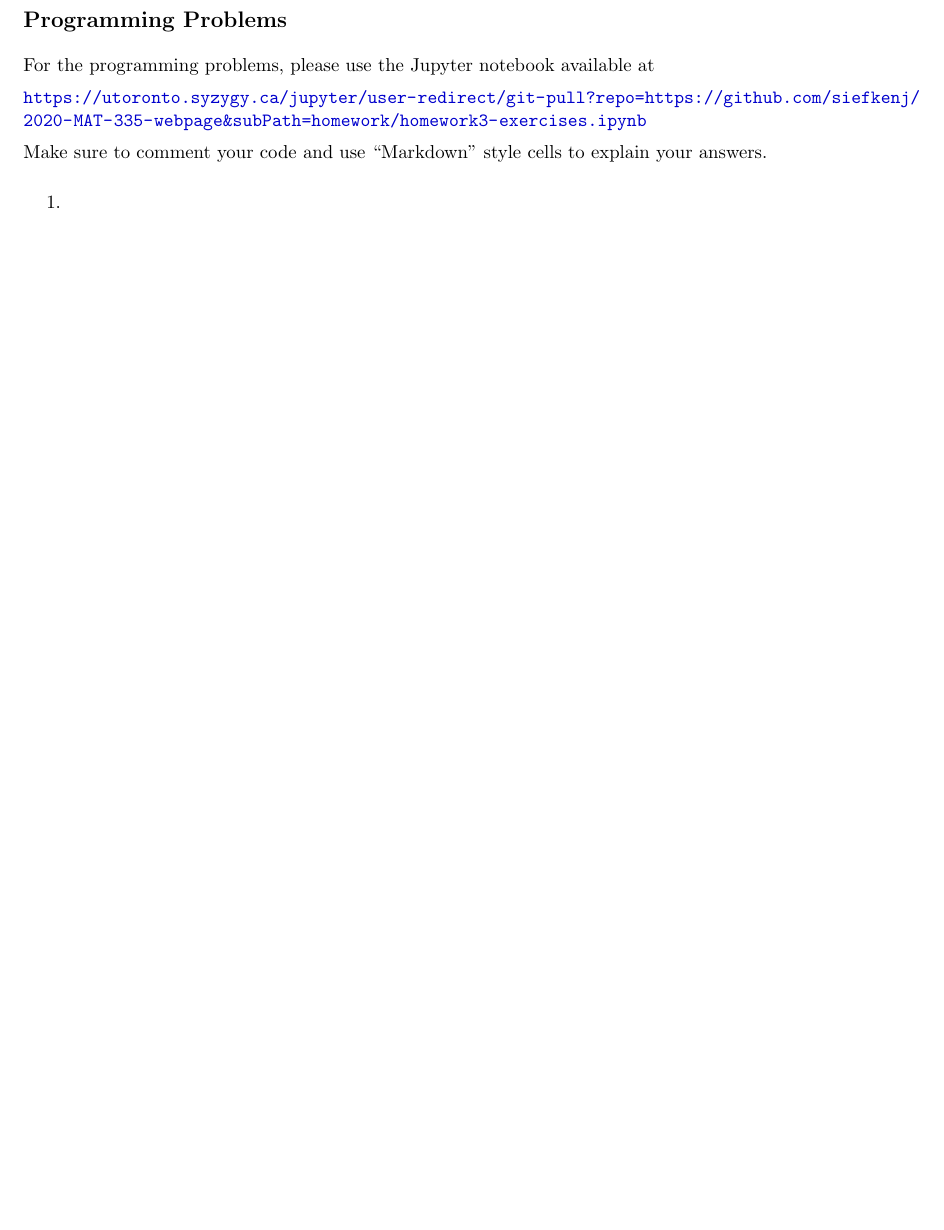
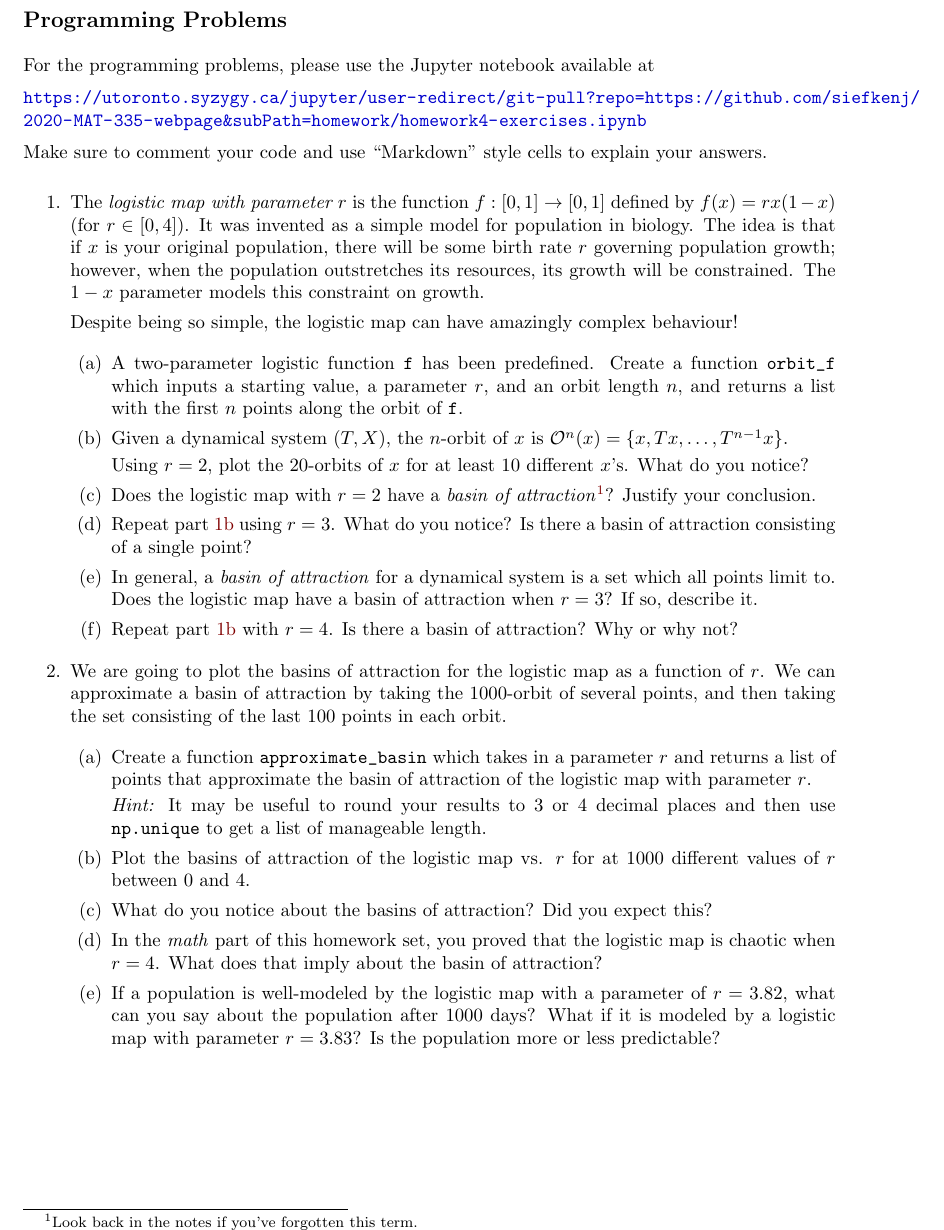
Before and after one commit to siefkenj/2020-MAT-335-webpage, a LaTeX problem sheet (homework/homework4.tex): part of page 3 of 3, cut so that both start at the same text, the shorter picture padded with empty space. Compiled offline with pdfLaTeX.

Commit message:
Added programming part of HW4

```diff
--- a/homework/homework4.tex
+++ b/homework/homework4.tex
@@ -270,12 +270,57 @@ showstringspaces=false            %
 	\subsection*{Programming Problems}
 	For the programming problems, please use the Jupyter notebook available at
 
-	\url{https://utoronto.syzygy.ca/jupyter/user-redirect/git-pull?repo=https://github.com/siefkenj/2020-MAT-335-webpage&subPath=homework/homework3-exercises.ipynb}
+	\url{https://utoronto.syzygy.ca/jupyter/user-redirect/git-pull?repo=https://github.com/siefkenj/2020-MAT-335-webpage&subPath=homework/homework4-exercises.ipynb}
 
 	Make sure to comment your code and use ``Markdown'' style cells to explain your answers.
 
 	\begin{enumerate}
-		\item
+		\item The \emph{logistic map with parameter $r$} is the function $f:[0,1]\to[0,1]$ defined by $f(x)=rx(1-x)$ (for $r\in[0,4]$).
+			It was invented as a simple model for population in biology. The idea is that if $x$ is your original population,
+			there will be some birth rate $r$ governing population growth; however, when the population outstretches its
+			resources, its growth will be constrained. The $1-x$ parameter models this constraint on growth.
+
+			Despite being so simple, the logistic map can have amazingly complex behaviour!
+
+		\begin{enumerate}
+			\item A two-parameter logistic function {\tt f} has been predefined. Create a function \verb|orbit_f| which inputs
+				a starting value, a parameter $r$, and an orbit length $n$, and returns a list with the first
+				$n$ points along the orbit of {\tt f}.
+
+			\item \label{PARTIALORBIT}Given a dynamical system $(T,X)$, the $n$-orbit of $x$ is $\mathcal O^n(x)=\{x,Tx,\ldots, T^{n-1}x\}$.
+
+				Using $r=2$, plot the 20-orbits of $x$ for at least 10 different $x$'s. What do you notice?
+			\item Does the logistic map with $r=2$ have a \emph{basin of attraction}\footnote{ Look back in the notes
+				if you've forgotten this term.}? Justify your conclusion.
+			\item Repeat part \ref{PARTIALORBIT} using $r=3$. What do you notice? Is there a basin of attraction consisting of a single point?
+
+			\item In general, a \emph{basin of attraction} for a dynamical system is a set which all points limit to.
+				Does the logistic map have a basin of attraction when $r=3$? If so, describe it.
+
+			\item Repeat part \ref{PARTIALORBIT} with $r=4$. Is there a basin of attraction? Why or why not?
+		\end{enumerate}
+
+		\item We are going to plot the basins of attraction for the logistic map as a function of $r$. We can approximate a basin
+			of attraction by taking the $1000$-orbit of several points, and then taking the set consisting of the last $100$ points
+			in each orbit.
+
+		\begin{enumerate}
+			\item Create a function \verb|approximate_basin| which takes in a parameter $r$ and returns a list
+				of points that approximate the basin of attraction of the logistic map with parameter $r$.
+
+				\emph{Hint:} It may be useful to round your results to 3 or 4 decimal places and then use {\tt np.unique}
+				to get a list of manageable length.
+			\item Plot the basins of attraction of the logistic map vs. $r$ for at 1000 different values of $r$ between $0$
+				and $4$.
+			\item What do you notice about the basins of attraction? Did you expect this?
+			\item In the \emph{math} part of this homework set, you proved that the logistic map is chaotic when $r=4$.
+				What does that imply about the basin of attraction?
+
+			\item If a population is well-modeled by the logistic map with a parameter of $r=3.82$, what can you say about the population
+				after 1000 days? What if it is modeled by a logistic map with parameter $r=3.83$? Is the population more or less
+				predictable?
+		\end{enumerate}
+
 	\end{enumerate}
 
 
```
Also changed, not shown: homework/homework4.pdf, 1 other file.
